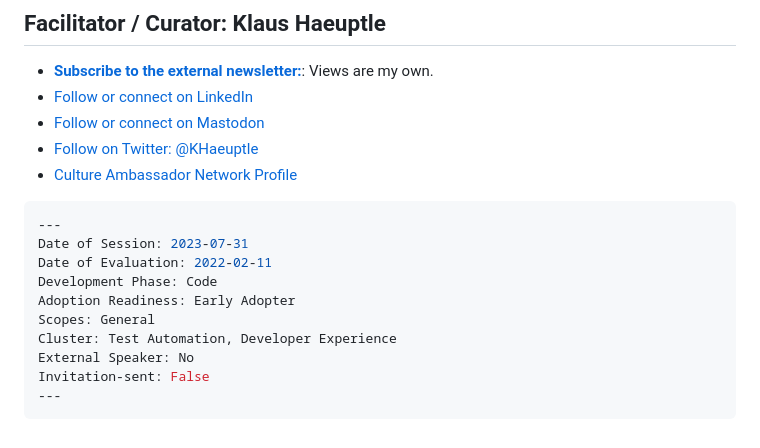
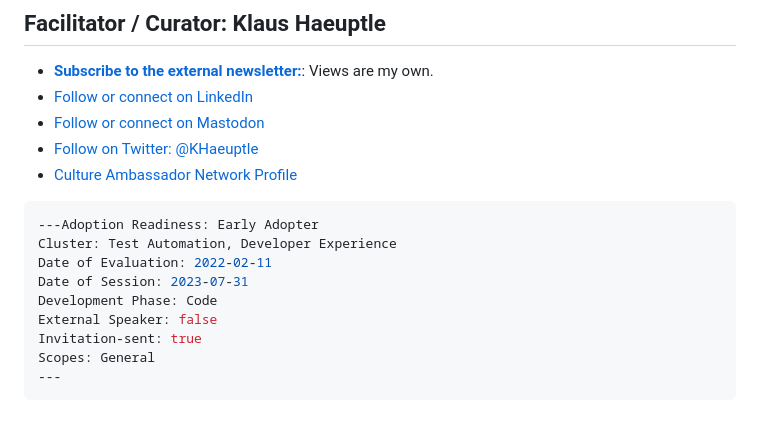
Before and after one commit to priyasingh199885/CommunityTask, a Markdown page: PrototypesForAutomation/Abstract/AI_Tooling.md, the part around the change. Rendered like a GitHub page.

Commit message:
Update YAML block

````diff
--- a/PrototypesForAutomation/Abstract/AI_Tooling.md
+++ b/PrototypesForAutomation/Abstract/AI_Tooling.md
@@ -67,14 +67,13 @@ The field of AI tools is evolving rapidly, therefore it's best to try and stay c
 [Slack]: https://my.slack.com/archives/CSP54NFPZ
 
 ```yaml
----
+---Adoption Readiness: Early Adopter
+Cluster: Test Automation, Developer Experience
+Date of Evaluation: 2022-02-11
 Date of Session: 2023-07-31
-Date of Evaluation: 2022-02-11
 Development Phase: Code
-Adoption Readiness: Early Adopter
+External Speaker: false
+Invitation-sent: true
 Scopes: General
-Cluster: Test Automation, Developer Experience
-External Speaker: No
-Invitation-sent: False
 ---
 ```
````
